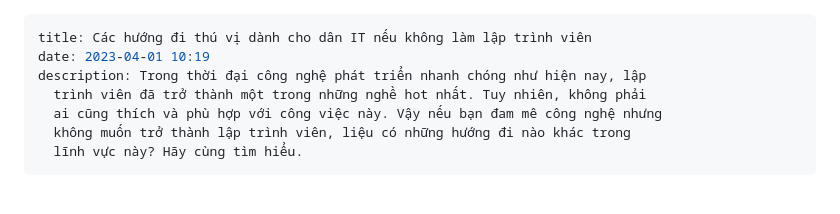
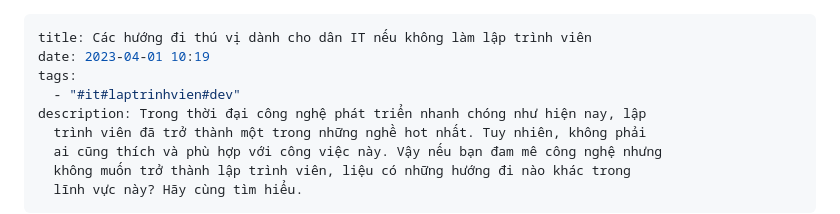
Before and after one commit to zenticode/zenticodeblog, a Markdown page: content/posts/các-hướng-đi-thú-vị-dành-cho-dân-it-nếu-không-làm-lập-trình-viên.md, the part around one of its changes. Rendered like a GitHub page; blank space fills up the shorter version.

Commit message:
Update Posts “các-hướng-đi-thú-vị-dành-cho-dân-it-nếu-không-làm-lập-trình-viên”

```diff
--- a/content/posts/các-hướng-đi-thú-vị-dành-cho-dân-it-nếu-không-làm-lập-trình-viên.md
+++ b/content/posts/các-hướng-đi-thú-vị-dành-cho-dân-it-nếu-không-làm-lập-trình-viên.md
@@ -1,6 +1,8 @@
 ---
 title: Các hướng đi thú vị dành cho dân IT nếu không làm lập trình viên
 date: 2023-04-01 10:19
+tags:
+  - "#it#laptrinhvien#dev"
 description: Trong thời đại công nghệ phát triển nhanh chóng như hiện nay, lập
   trình viên đã trở thành một trong những nghề hot nhất. Tuy nhiên, không phải
   ai cũng thích và phù hợp với công việc này. Vậy nếu bạn đam mê công nghệ nhưng
```
Also changed, not shown: other parts of content/posts/các-hướng-đi-thú-vị-dành-cho-dân-it-nếu-không-làm-lập-trình-viên.md (+0 -20 lines).
